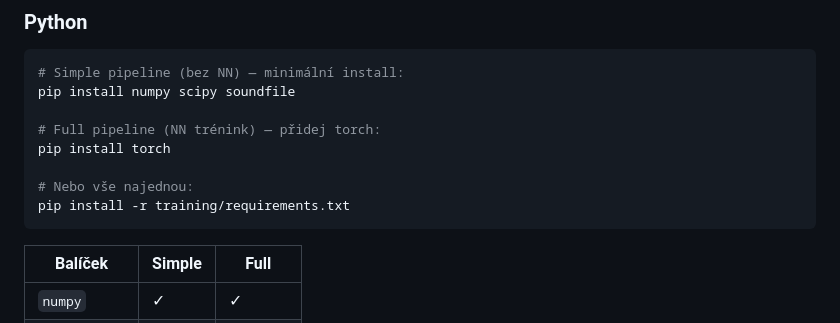
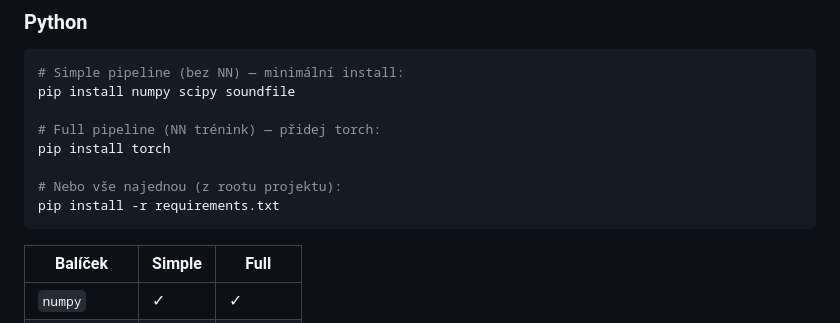
Before and after one commit to alchy/ICR, a Markdown page: docs/TRAIN_BUILD_RUN.md, the part around the change. Drawn GitHub-style.

Commit message:
docs: update requirements.txt references to root-only path
Co-Authored-By: Claude Sonnet 4.6 <noreply@anthropic.com>

````diff
--- a/docs/TRAIN_BUILD_RUN.md
+++ b/docs/TRAIN_BUILD_RUN.md
@@ -28,8 +28,8 @@ pip install numpy scipy soundfile
 # Full pipeline (NN trénink) — přidej torch:
 pip install torch
 
-# Nebo vše najednou:
-pip install -r training/requirements.txt
+# Nebo vše najednou (z rootu projektu):
+pip install -r requirements.txt
 ```
 
 | Balíček | Simple | Full |
````
Also changed, not shown: docs/SOUND_EDITOR.md (+4 -3 lines).
